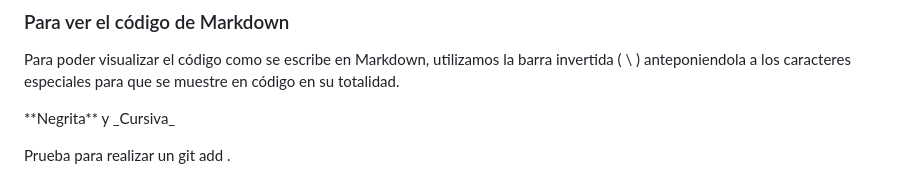
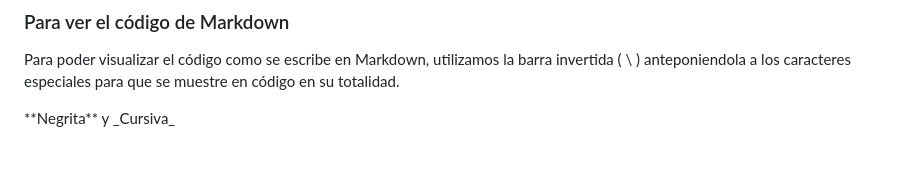
Before and after one commit to Tecno85/summary-markdown, a Markdown page: README.md, the part around the change. Drawn GitHub-style; blank space fills up the shorter version.

Commit message:
Prueba correcta

```diff
--- a/README.md
+++ b/README.md
@@ -128,5 +128,3 @@ Se comenta de la misma forma que en HTML
 Para poder visualizar el código como se escribe en Markdown, utilizamos la barra invertida ( \ ) anteponiendola a los caracteres especiales para que se muestre en código en su totalidad.
 
 \*\*Negrita\*\* y \_Cursiva\_
-
-Prueba para realizar un git add .
```
